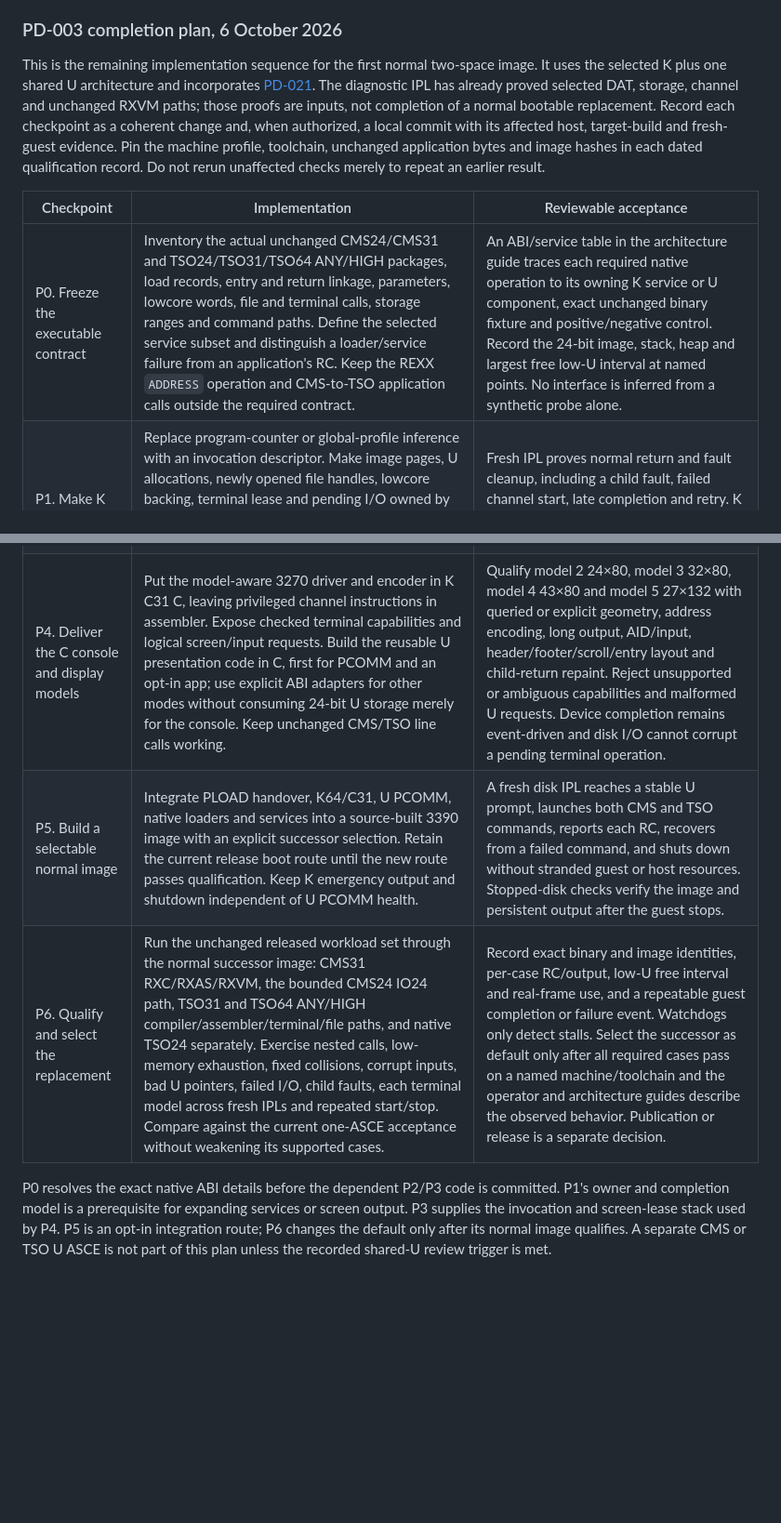
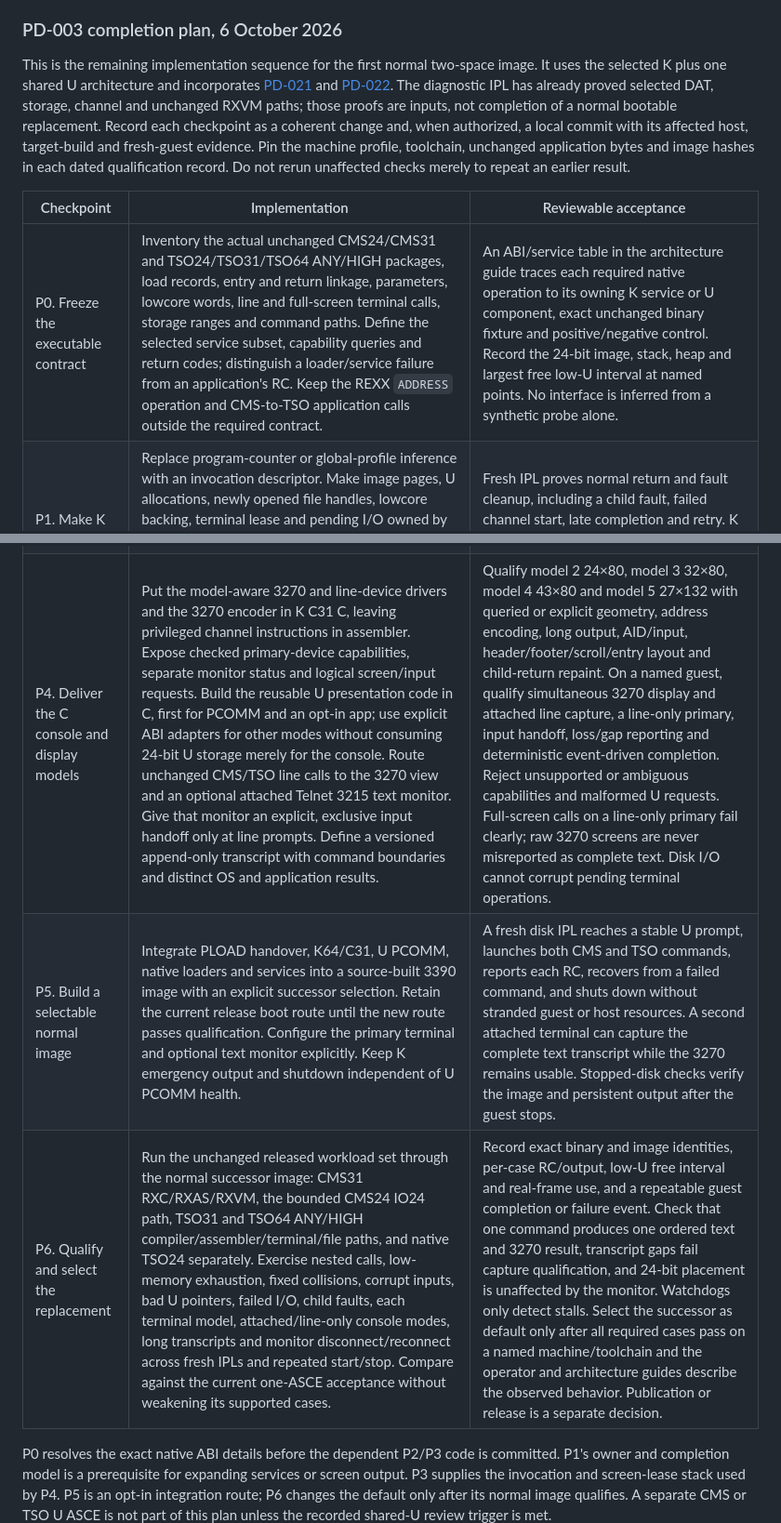
Before and after one commit to adesutherland/z-pdos, a Markdown page: pdos/doc/BACKLOG.md, 2 parts joined by grey strips. Shown at 93% size. GitHub-like rendering; blank space fills up the shorter version.

Commit message:
docs(pdos): plan attached operator line view

```diff
--- a/pdos/doc/BACKLOG.md
+++ b/pdos/doc/BACKLOG.md
@@ -137,7 +137,8 @@ map without excessive complexity. A change requires its own machine proof.
 
 This is the remaining implementation sequence for the first normal two-space
 image. It uses the selected K plus one shared U architecture and incorporates
-[PD-021](#pd-021-reusable-3270-application-presentation). The diagnostic IPL
+[PD-021](#pd-021-reusable-3270-application-presentation) and
+[PD-022](#pd-022-attached-operator-line-view-and-transcript). The diagnostic IPL
 has already proved selected DAT, storage, channel and unchanged RXVM paths;
 those proofs are inputs, not completion of a normal bootable replacement.
 Record each checkpoint as a coherent change and, when authorized, a local
@@ -148,13 +149,13 @@ repeat an earlier result.
 
 | Checkpoint | Implementation | Reviewable acceptance |
 | --- | --- | --- |
-| P0. Freeze the executable contract | Inventory the actual unchanged CMS24/CMS31 and TSO24/TSO31/TSO64 ANY/HIGH packages, load records, entry and return linkage, parameters, lowcore words, file and terminal calls, storage ranges and command paths. Define the selected service subset and distinguish a loader/service failure from an application's RC. Keep the REXX `ADDRESS` operation and CMS-to-TSO application calls outside the required contract. | An ABI/service table in the architecture guide traces each required native operation to its owning K service or U component, exact unchanged binary fixture and positive/negative control. Record the 24-bit image, stack, heap and largest free low-U interval at named points. No interface is inferred from a synthetic probe alone. |
+| P0. Freeze the executable contract | Inventory the actual unchanged CMS24/CMS31 and TSO24/TSO31/TSO64 ANY/HIGH packages, load records, entry and return linkage, parameters, lowcore words, line and full-screen terminal calls, storage ranges and command paths. Define the selected service subset, capability queries and return codes; distinguish a loader/service failure from an application's RC. Keep the REXX `ADDRESS` operation and CMS-to-TSO application calls outside the required contract. | An ABI/service table in the architecture guide traces each required native operation to its owning K service or U component, exact unchanged binary fixture and positive/negative control. Record the 24-bit image, stack, heap and largest free low-U interval at named points. No interface is inferred from a synthetic probe alone. |
 | P1. Make K state and ownership explicit | Replace program-counter or global-profile inference with an invocation descriptor. Make image pages, U allocations, newly opened file handles, lowcore backing, terminal lease and pending I/O owned by that invocation, except for explicit ABI-defined sharing. Complete interruption nesting, event-driven I/O completion, cancellation and recoverable U-fault unwind without sharing the disk and terminal low-real workspaces. Keep real-frame and DAT-table release checked. | Fresh IPL proves normal return and fault cleanup, including a child fault, failed channel start, late completion and retry. K remains protected, all caller state is restored, and no owned frame, handle or low-U page leaks. Completion events decide success; elapsed time only fails a stalled test. |
 | P2. Finish the selected K service surface | Complete the bounded CMS and TSO storage, dataset, file, terminal-input and command services identified in P0. Preserve their distinct ABI layouts, return conventions and encoding. Persist selected output records safely and read them back; validate every full-width U buffer before a C31 service touches it. | Unchanged selected CMS and TSO service probes pass in the diagnostic image with exact output, RC and error behavior. Invalid pointers, short buffers, missing members and failed writes leave no partial state or false success. The 24-bit U placement budget does not shrink because of K code, tables or buffers. |
 | P3. Load and call real applications | Use the K placement ledger for fixed and relocatable modules. Implement synchronous CMS-to-CMS and TSO-to-TSO calls with bounded parameters, application RC and separate OS failure status. Restore the caller's AMODE, full registers, lowcore and terminal lease; preserve its file handles and cursors while releasing child-owned handles on return or fault. A fixed-origin nested call may use a checked reversible overlay; ordinary loads preserve every live image. | Native same-personality parent and child pairs run without z/PDOS-specific binary edits and return exact parameters and RCs, including relevant 24/31/64 mode crossings. A colliding or exhausted low interval, or missing real backing, returns a deterministic error without publishing a partial image or moving 24-bit storage above 16 MiB. Co-resident applications remain mapped whenever their required virtual and real storage fits. |
-| P4. Deliver the C console and display models | Put the model-aware 3270 driver and encoder in K C31 C, leaving privileged channel instructions in assembler. Expose checked terminal capabilities and logical screen/input requests. Build the reusable U presentation code in C, first for PCOMM and an opt-in app; use explicit ABI adapters for other modes without consuming 24-bit U storage merely for the console. Keep unchanged CMS/TSO line calls working. | Qualify model 2 24×80, model 3 32×80, model 4 43×80 and model 5 27×132 with queried or explicit geometry, address encoding, long output, AID/input, header/footer/scroll/entry layout and child-return repaint. Reject unsupported or ambiguous capabilities and malformed U requests. Device completion remains event-driven and disk I/O cannot corrupt a pending terminal operation. |
-| P5. Build a selectable normal image | Integrate PLOAD handover, K64/C31, U PCOMM, native loaders and services into a source-built 3390 image with an explicit successor selection. Retain the current release boot route until the new route passes qualification. Keep K emergency output and shutdown independent of U PCOMM health. | A fresh disk IPL reaches a stable U prompt, launches both CMS and TSO commands, reports each RC, recovers from a failed command, and shuts down without stranded guest or host resources. Stopped-disk checks verify the image and persistent output after the guest stops. |
-| P6. Qualify and select the replacement | Run the unchanged released workload set through the normal successor image: CMS31 RXC/RXAS/RXVM, the bounded CMS24 IO24 path, TSO31 and TSO64 ANY/HIGH compiler/assembler/terminal/file paths, and native TSO24 separately. Exercise nested calls, low-memory exhaustion, fixed collisions, corrupt inputs, bad U pointers, failed I/O, child faults, each terminal model across fresh IPLs and repeated start/stop. Compare against the current one-ASCE acceptance without weakening its supported cases. | Record exact binary and image identities, per-case RC/output, low-U free interval and real-frame use, and a repeatable guest completion or failure event. Watchdogs only detect stalls. Select the successor as default only after all required cases pass on a named machine/toolchain and the operator and architecture guides describe the observed behavior. Publication or release is a separate decision. |
+| P4. Deliver the C console and display models | Put the model-aware 3270 and line-device drivers and the 3270 encoder in K C31 C, leaving privileged channel instructions in assembler. Expose checked primary-device capabilities, separate monitor status and logical screen/input requests. Build the reusable U presentation code in C, first for PCOMM and an opt-in app; use explicit ABI adapters for other modes without consuming 24-bit U storage merely for the console. Route unchanged CMS/TSO line calls to the 3270 view and an optional attached Telnet 3215 text monitor. Give that monitor an explicit, exclusive input handoff only at line prompts. Define a versioned append-only transcript with command boundaries and distinct OS and application results. | Qualify model 2 24×80, model 3 32×80, model 4 43×80 and model 5 27×132 with queried or explicit geometry, address encoding, long output, AID/input, header/footer/scroll/entry layout and child-return repaint. On a named guest, qualify simultaneous 3270 display and attached line capture, a line-only primary, input handoff, loss/gap reporting and deterministic event-driven completion. Reject unsupported or ambiguous capabilities and malformed U requests. Full-screen calls on a line-only primary fail clearly; raw 3270 screens are never misreported as complete text. Disk I/O cannot corrupt pending terminal operations. |
+| P5. Build a selectable normal image | Integrate PLOAD handover, K64/C31, U PCOMM, native loaders and services into a source-built 3390 image with an explicit successor selection. Retain the current release boot route until the new route passes qualification. Configure the primary terminal and optional text monitor explicitly. Keep K emergency output and shutdown independent of U PCOMM health. | A fresh disk IPL reaches a stable U prompt, launches both CMS and TSO commands, reports each RC, recovers from a failed command, and shuts down without stranded guest or host resources. A second attached terminal can capture the complete text transcript while the 3270 remains usable. Stopped-disk checks verify the image and persistent output after the guest stops. |
+| P6. Qualify and select the replacement | Run the unchanged released workload set through the normal successor image: CMS31 RXC/RXAS/RXVM, the bounded CMS24 IO24 path, TSO31 and TSO64 ANY/HIGH compiler/assembler/terminal/file paths, and native TSO24 separately. Exercise nested calls, low-memory exhaustion, fixed collisions, corrupt inputs, bad U pointers, failed I/O, child faults, each terminal model, attached/line-only console modes, long transcripts and monitor disconnect/reconnect across fresh IPLs and repeated start/stop. Compare against the current one-ASCE acceptance without weakening its supported cases. | Record exact binary and image identities, per-case RC/output, low-U free interval and real-frame use, and a repeatable guest completion or failure event. Check that one command produces one ordered text and 3270 result, transcript gaps fail capture qualification, and 24-bit placement is unaffected by the monitor. Watchdogs only detect stalls. Select the successor as default only after all required cases pass on a named machine/toolchain and the operator and architecture guides describe the observed behavior. Publication or release is a separate decision. |
 
 P0 resolves the exact native ABI details before the dependent P2/P3 code is
 committed. P1's owner and completion model is a prerequisite for expanding
```
Also changed, not shown: other parts of pdos/doc/BACKLOG.md (+9 -1 lines), 2 other files.
